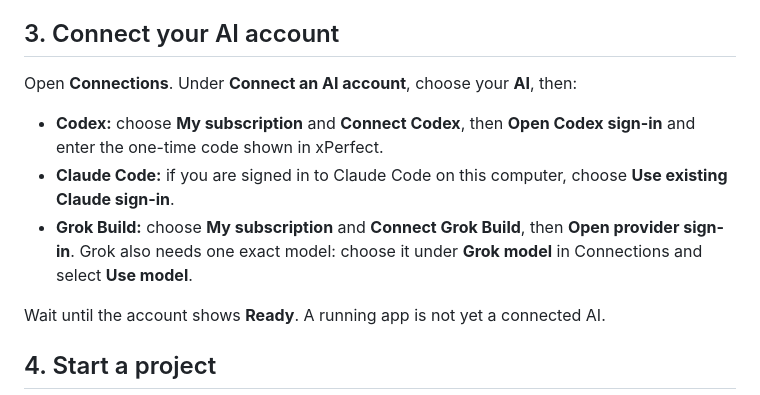
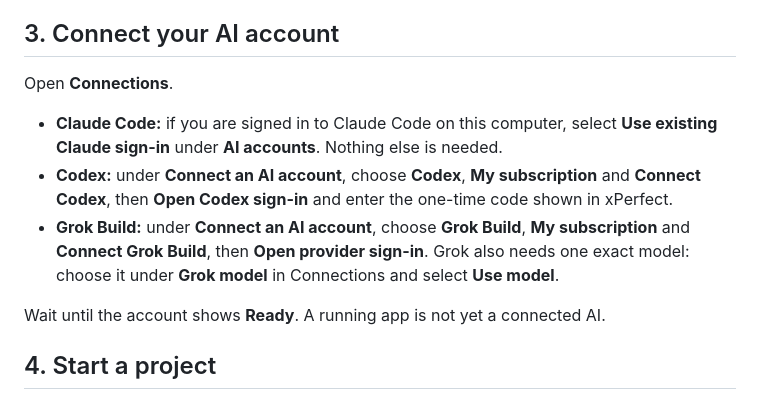
Before and after one commit to xPerfectAI/xPerfect, a Markdown page: docs/quickstart.md, the part around the change. Drawn GitHub-style.

Commit message:
Say where the existing Claude sign-in is in Connections
A documented first run on a fresh instance found Use existing Claude sign-in under AI accounts,
not under Connect an AI account, which offers Claude only as an API key on a Mac.

```diff
--- a/docs/quickstart.md
+++ b/docs/quickstart.md
@@ -30,15 +30,15 @@ and the exact model each one will use. Your saved work lives outside the checkou
 
 ## 3. Connect your AI account
 
-Open **Connections**. Under **Connect an AI account**, choose your **AI**, then:
+Open **Connections**.
 
-- **Codex:** choose **My subscription** and **Connect Codex**, then **Open Codex sign-in** and
-  enter the one-time code shown in xPerfect.
-- **Claude Code:** if you are signed in to Claude Code on this computer, choose
-  **Use existing Claude sign-in**.
-- **Grok Build:** choose **My subscription** and **Connect Grok Build**, then
-  **Open provider sign-in**. Grok also needs one exact model: choose it under **Grok model** in
-  Connections and select **Use model**.
+- **Claude Code:** if you are signed in to Claude Code on this computer, select
+  **Use existing Claude sign-in** under **AI accounts**. Nothing else is needed.
+- **Codex:** under **Connect an AI account**, choose **Codex**, **My subscription** and
+  **Connect Codex**, then **Open Codex sign-in** and enter the one-time code shown in xPerfect.
+- **Grok Build:** under **Connect an AI account**, choose **Grok Build**, **My subscription** and
+  **Connect Grok Build**, then **Open provider sign-in**. Grok also needs one exact model: choose it
+  under **Grok model** in Connections and select **Use model**.
 
 Wait until the account shows **Ready**. A running app is not yet a connected AI.
 
```
